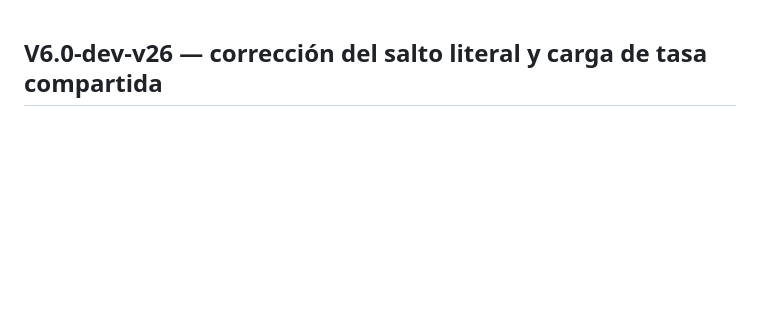
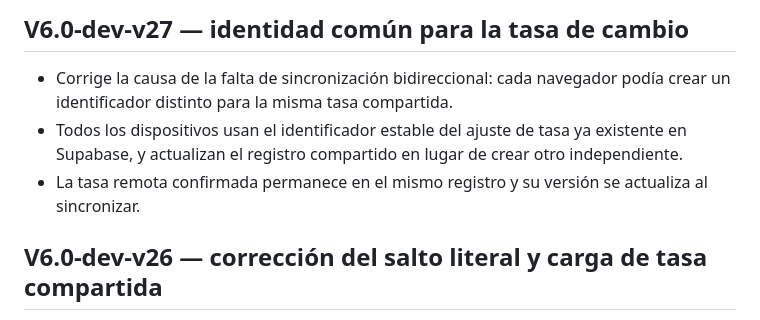
Before and after one commit to nexumapps/nexumapps.github.io, a Markdown page: CHANGELOG.md, the part around the change. Drawn GitHub-style; blank space fills up the shorter version.

Commit message:
V6.0-dev-v27: unificar identidad de tasa compartida

```diff
--- a/CHANGELOG.md
+++ b/CHANGELOG.md
@@ -1,3 +1,8 @@
+## V6.0-dev-v27 — identidad común para la tasa de cambio
+- Corrige la causa de la falta de sincronización bidireccional: cada navegador podía crear un identificador distinto para la misma tasa compartida.
+- Todos los dispositivos usan el identificador estable del ajuste de tasa ya existente en Supabase, y actualizan el registro compartido en lugar de crear otro independiente.
+- La tasa remota confirmada permanece en el mismo registro y su versión se actualiza al sincronizar.
+
 ## V6.0-dev-v26 — corrección del salto literal y carga de tasa compartida
 - Elimina el texto literal \\n que quedó en el HTML antes de la cabecera principal.
 - La tasa compartida confirmada localmente se hidrata al iniciar la app, evitando que una tasa local antigua vuelva a prevalecer al abrir Configuración.
```
